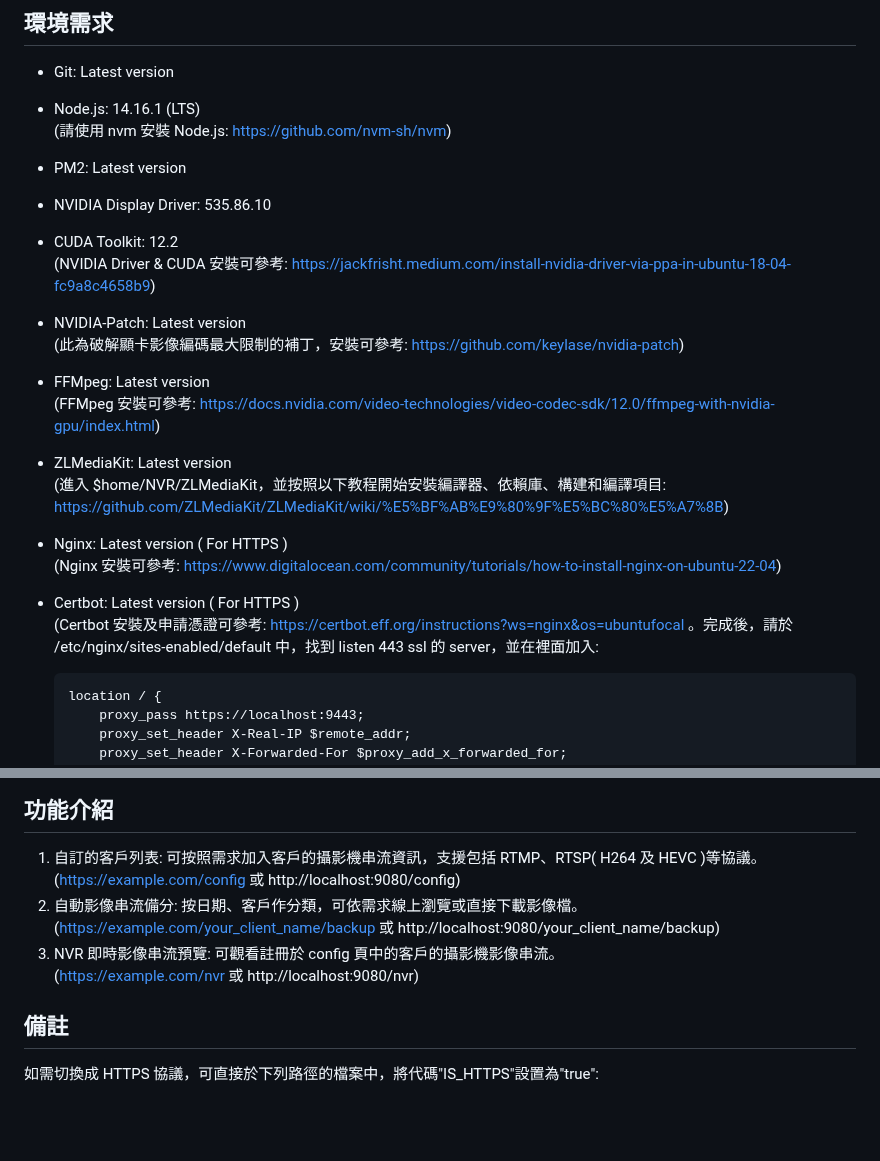
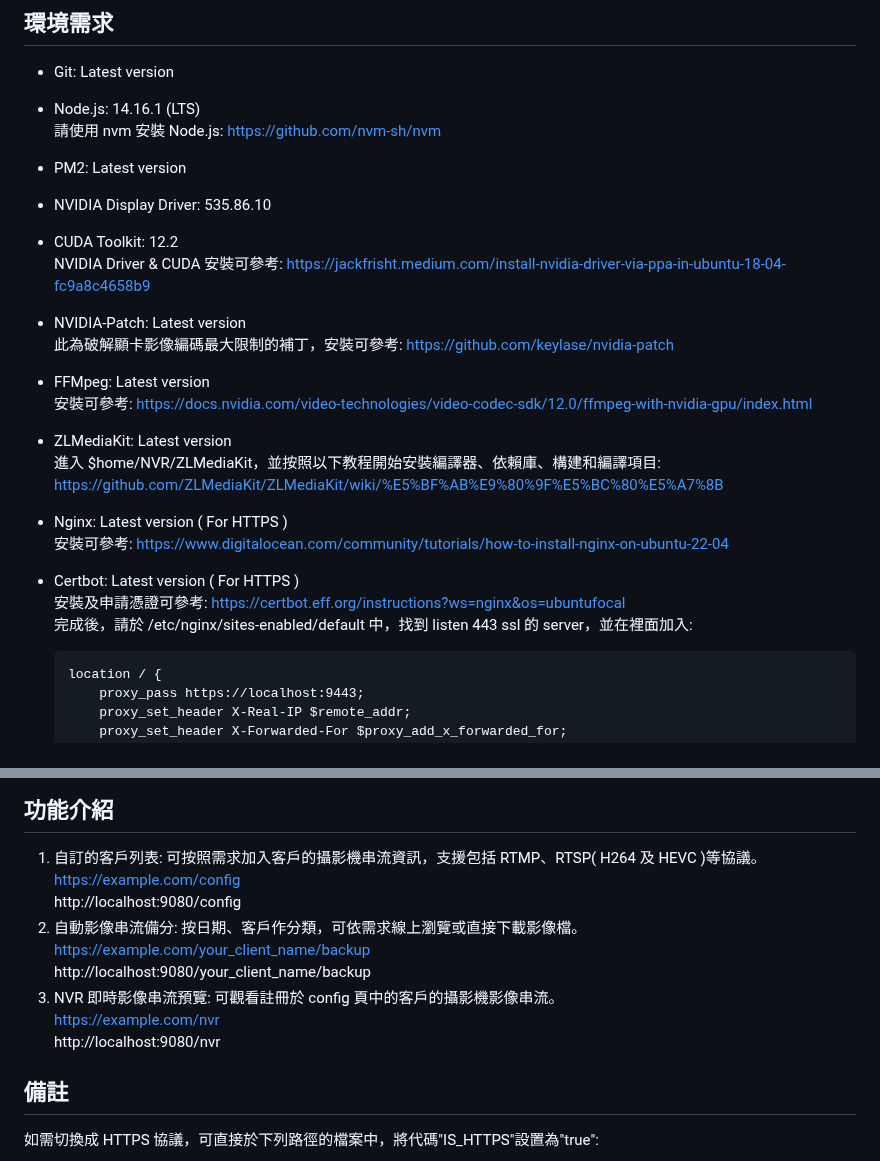
Before and after one commit to yangtandev/mediaserver, a Markdown page: README.md, 2 parts joined by grey strips. Rendered like a GitHub page; blank space fills up the shorter version.

Commit message:
【Feat】Edited README.md.

````diff
--- a/README.md
+++ b/README.md
@@ -17,21 +17,22 @@ git clone https://github.com/yangtandev/NVR.git
 
 -   Git: Latest version
 -   Node.js: 14.16.1 (LTS)
-     (請使用 nvm 安裝 Node.js: https://github.com/nvm-sh/nvm)
+    請使用 nvm 安裝 Node.js: https://github.com/nvm-sh/nvm
 -   PM2: Latest version
 -   NVIDIA Display Driver: 535.86.10
 -   CUDA Toolkit: 12.2
-    (NVIDIA Driver & CUDA 安裝可參考: https://jackfrisht.medium.com/install-nvidia-driver-via-ppa-in-ubuntu-18-04-fc9a8c4658b9)
+    NVIDIA Driver & CUDA 安裝可參考: https://jackfrisht.medium.com/install-nvidia-driver-via-ppa-in-ubuntu-18-04-fc9a8c4658b9
 -   NVIDIA-Patch: Latest version
-    (此為破解顯卡影像編碼最大限制的補丁，安裝可參考: https://github.com/keylase/nvidia-patch)
+    此為破解顯卡影像編碼最大限制的補丁，安裝可參考: https://github.com/keylase/nvidia-patch
 -   FFMpeg: Latest version
-    (FFMpeg 安裝可參考: https://docs.nvidia.com/video-technologies/video-codec-sdk/12.0/ffmpeg-with-nvidia-gpu/index.html)
+    安裝可參考: https://docs.nvidia.com/video-technologies/video-codec-sdk/12.0/ffmpeg-with-nvidia-gpu/index.html
 -   ZLMediaKit: Latest version
-    (進入 $home/NVR/ZLMediaKit，並按照以下教程開始安裝編譯器、依賴庫、構建和編譯項目: https://github.com/ZLMediaKit/ZLMediaKit/wiki/%E5%BF%AB%E9%80%9F%E5%BC%80%E5%A7%8B)
+    進入 $home/NVR/ZLMediaKit，並按照以下教程開始安裝編譯器、依賴庫、構建和編譯項目: https://github.com/ZLMediaKit/ZLMediaKit/wiki/%E5%BF%AB%E9%80%9F%E5%BC%80%E5%A7%8B
 -   Nginx: Latest version ( For HTTPS )
-    (Nginx 安裝可參考: https://www.digitalocean.com/community/tutorials/how-to-install-nginx-on-ubuntu-22-04)
+    安裝可參考: https://www.digitalocean.com/community/tutorials/how-to-install-nginx-on-ubuntu-22-04
 -   Certbot: Latest version ( For HTTPS )
-    (Certbot 安裝及申請憑證可參考: https://certbot.eff.org/instructions?ws=nginx&os=ubuntufocal 。完成後，請於 /etc/nginx/sites-enabled/default 中，找到 listen 443 ssl 的 server，並在裡面加入:
+    安裝及申請憑證可參考: https://certbot.eff.org/instructions?ws=nginx&os=ubuntufocal
+    完成後，請於 /etc/nginx/sites-enabled/default 中，找到 listen 443 ssl 的 server，並在裡面加入:
 
     ```
     location / {
@@ -60,11 +61,14 @@ pm2 save (記得先使用 pm2 startup 設定開機自動啟動 pm2)
 ## 功能介紹
 
 1. 自訂的客戶列表: 可按照需求加入客戶的攝影機串流資訊，支援包括 RTMP、RTSP( H264 及 HEVC )等協議。
-   (https://example.com/config 或 http://localhost:9080/config)
+   https://example.com/config
+   http://localhost:9080/config
 2. 自動影像串流備分: 按日期、客戶作分類，可依需求線上瀏覽或直接下載影像檔。
-   (https://example.com/your_client_name/backup 或 http://localhost:9080/your_client_name/backup)
+   https://example.com/your_client_name/backup
+   http://localhost:9080/your_client_name/backup
 3. NVR 即時影像串流預覽: 可觀看註冊於 config 頁中的客戶的攝影機影像串流。
-   (https://example.com/nvr 或 http://localhost:9080/nvr)
+   https://example.com/nvr
+   http://localhost:9080/nvr
 
 ## 備註
 
````
